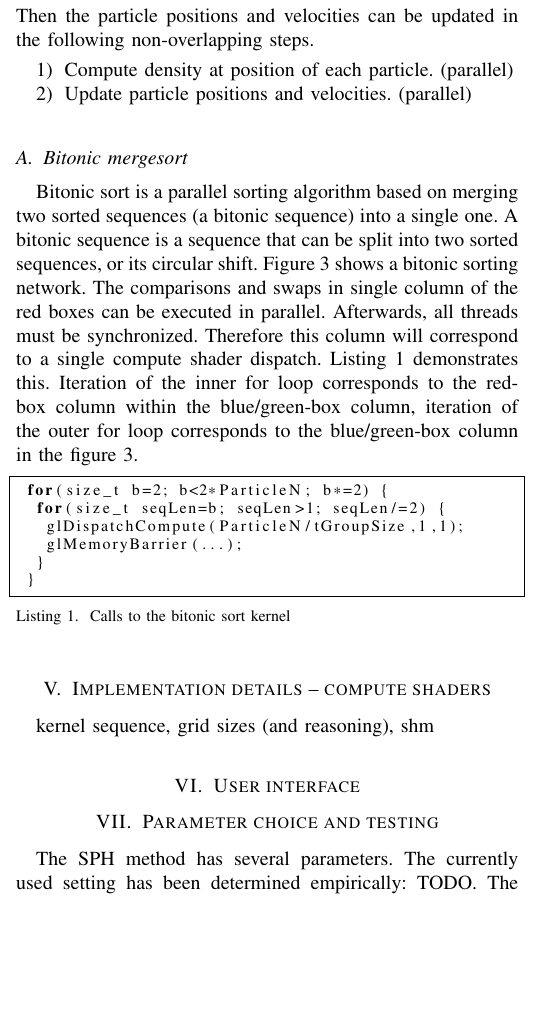
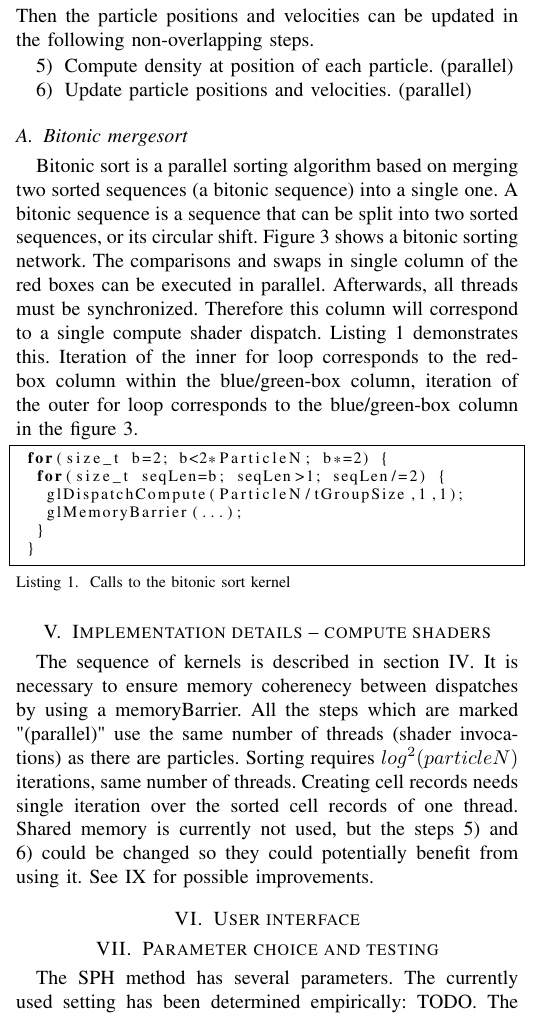
Before and after one commit to kobli/GPU-fluid_simulation, a LaTeX paper (report/report/B4M39GPUReportTemplate.tex): part of one column of page 2 of 3, cut so that both start at the same text, the shorter picture padded with empty space. Compiled offline with pdfLaTeX.

Commit message:
implementation details

```diff
--- a/report/report/B4M39GPUReportTemplate.tex
+++ b/report/report/B4M39GPUReportTemplate.tex
@@ -285,6 +285,10 @@
 % specifically asked to do so by the journal or conference you plan to submit to,
 % of course. )
 
+
+\newcounter{kernelCounter}
+
+
 \def\IEEEkeywordsname{Keywords}
 % correct bad hyphenation here
 \hyphenation{}
@@ -516,6 +522,7 @@ At the beginning of every frame, the auxilliary data structure must be built. It
 \end{enumerate}
 Then the particle positions and velocities can be updated in the following non-overlapping steps.
 \begin{enumerate}
+	\setcounter{enumi}{\value{kernelCounter}}
 	\item Compute density at position of each particle. (parallel)
 	\item Update particle positions and velocities. (parallel)
 \end{enumerate}
@@ -540,7 +547,7 @@ Bitonic sort is a parallel sorting algorithm based on merging two sorted sequenc
 \end{lstlisting}
 
 \section{Implementation details -- compute shaders}
-kernel sequence, grid sizes (and reasoning), shm
+The sequence of kernels is described in section \ref{sec:parallelization}. It is necessary to ensure memory coherenecy between dispatches by using a memoryBarrier. All the steps which are marked "(parallel)" use the same number of threads (shader invocations) as there are particles. Sorting requires $log^2(particleN)$ iterations, same number of threads. Creating cell records needs single iteration over the sorted cell records of one thread. Shared memory is currently not used, but the steps 5) and 6) could be changed so they could potentially benefit from using it. See \ref{sec:improvements} for possible improvements.
 
 \section{User interface}
 
```
Also changed, not shown: report/report/B4M39GPUReportTemplate.tex (3 more changed lines).
